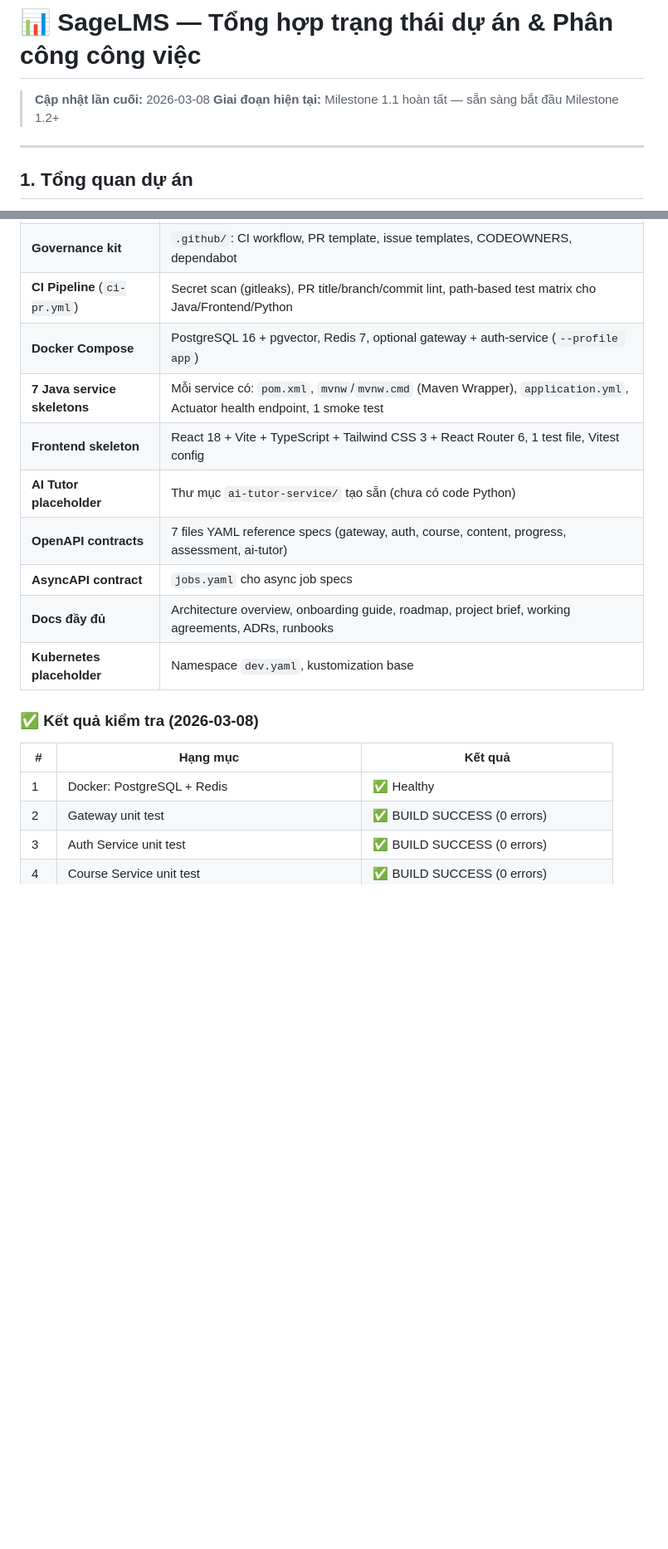
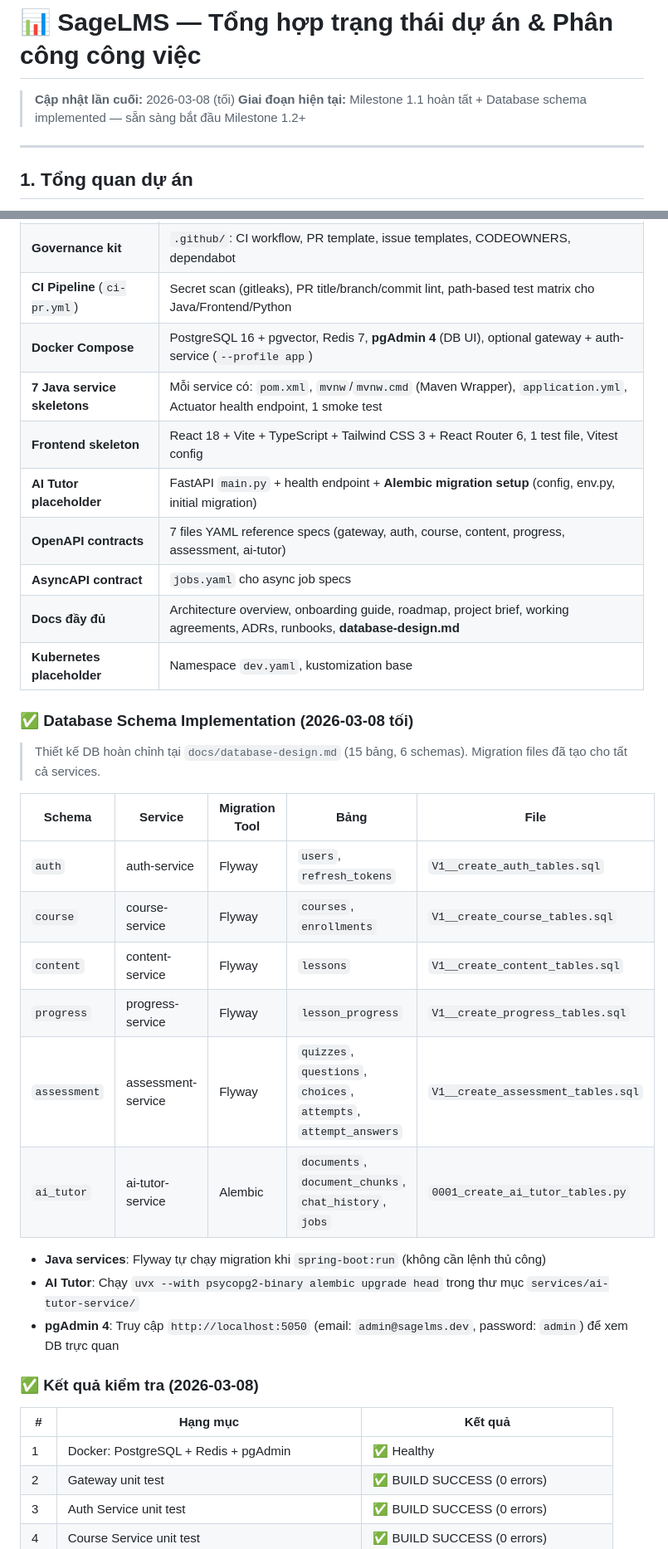
Before and after one commit to daithang59/sagelms, a Markdown page: docs/project-status.md, 2 parts joined by grey strips. Shown at 83% size. GitHub-like rendering; blank space fills up the shorter version.

Commit message:
docs: Add project status documentation.

```diff
--- a/docs/project-status.md
+++ b/docs/project-status.md
@@ -1,7 +1,7 @@
 # 📊 SageLMS — Tổng hợp trạng thái dự án & Phân công công việc
 
-> **Cập nhật lần cuối:** 2026-03-08
-> **Giai đoạn hiện tại:** Milestone 1.1 hoàn tất — sẵn sàng bắt đầu Milestone 1.2+
+> **Cập nhật lần cuối:** 2026-03-08 (tối)
+> **Giai đoạn hiện tại:** Milestone 1.1 hoàn tất + Database schema implemented — sẵn sàng bắt đầu Milestone 1.2+
 
 ---
 
@@ -131,20 +131,37 @@ sagelms/
 | **Mono-repo structure** | Tất cả services + frontend + infra + docs trong 1 repo |
 | **Governance kit** | `.github/`: CI workflow, PR template, issue templates, CODEOWNERS, dependabot |
 | **CI Pipeline** (`ci-pr.yml`) | Secret scan (gitleaks), PR title/branch/commit lint, path-based test matrix cho Java/Frontend/Python |
-| **Docker Compose** | PostgreSQL 16 + pgvector, Redis 7, optional gateway + auth-service (`--profile app`) |
+| **Docker Compose** | PostgreSQL 16 + pgvector, Redis 7, **pgAdmin 4** (DB UI), optional gateway + auth-service (`--profile app`) |
 | **7 Java service skeletons** | Mỗi service có: `pom.xml`, `mvnw`/`mvnw.cmd` (Maven Wrapper), `application.yml`, Actuator health endpoint, 1 smoke test |
 | **Frontend skeleton** | React 18 + Vite + TypeScript + Tailwind CSS 3 + React Router 6, 1 test file, Vitest config |
-| **AI Tutor placeholder** | Thư mục `ai-tutor-service/` tạo sẵn (chưa có code Python) |
+| **AI Tutor placeholder** | FastAPI `main.py` + health endpoint + **Alembic migration setup** (config, env.py, initial migration) |
 | **OpenAPI contracts** | 7 files YAML reference specs (gateway, auth, course, content, progress, assessment, ai-tutor) |
 | **AsyncAPI contract** | `jobs.yaml` cho async job specs |
-| **Docs đầy đủ** | Architecture overview, onboarding guide, roadmap, project brief, working agreements, ADRs, runbooks |
+| **Docs đầy đủ** | Architecture overview, onboarding guide, roadmap, project brief, working agreements, ADRs, runbooks, **database-design.md** |
 | **Kubernetes placeholder** | Namespace `dev.yaml`, kustomization base |
+
+### ✅ Database Schema Implementation (2026-03-08 tối)
+
+> Thiết kế DB hoàn chỉnh tại `docs/database-design.md` (15 bảng, 6 schemas). Migration files đã tạo cho tất cả services.
+
+| Schema | Service | Migration Tool | Bảng | File |
+|--------|---------|---------------|------|------|
+| `auth` | auth-service | Flyway | `users`, `refresh_tokens` | `V1__create_auth_tables.sql` |
+| `course` | course-service | Flyway | `courses`, `enrollments` | `V1__create_course_tables.sql` |
+| `content` | content-service | Flyway | `lessons` | `V1__create_content_tables.sql` |
+| `progress` | progress-service | Flyway | `lesson_progress` | `V1__create_progress_tables.sql` |
+| `assessment` | assessment-service | Flyway | `quizzes`, `questions`, `choices`, `attempts`, `attempt_answers` | `V1__create_assessment_tables.sql` |
+| `ai_tutor` | ai-tutor-service | Alembic | `documents`, `document_chunks`, `chat_history`, `jobs` | `0001_create_ai_tutor_tables.py` |
+
+- **Java services**: Flyway tự chạy migration khi `spring-boot:run` (không cần lệnh thủ công)
+- **AI Tutor**: Chạy `uvx --with psycopg2-binary alembic upgrade head` trong thư mục `services/ai-tutor-service/`
+- **pgAdmin 4**: Truy cập `http://localhost:5050` (email: `admin@sagelms.dev`, password: `admin`) để xem DB trực quan
 
 ### ✅ Kết quả kiểm tra (2026-03-08)
 
 | # | Hạng mục | Kết quả |
 |---|----------|---------|
-| 1 | Docker: PostgreSQL + Redis | ✅ Healthy |
+| 1 | Docker: PostgreSQL + Redis + pgAdmin | ✅ Healthy |
 | 2 | Gateway unit test | ✅ BUILD SUCCESS (0 errors) |
 | 3 | Auth Service unit test | ✅ BUILD SUCCESS (0 errors) |
 | 4 | Course Service unit test | ✅ BUILD SUCCESS (0 errors) |
```
Also changed, not shown: other parts of docs/project-status.md (+30 -16 lines).
